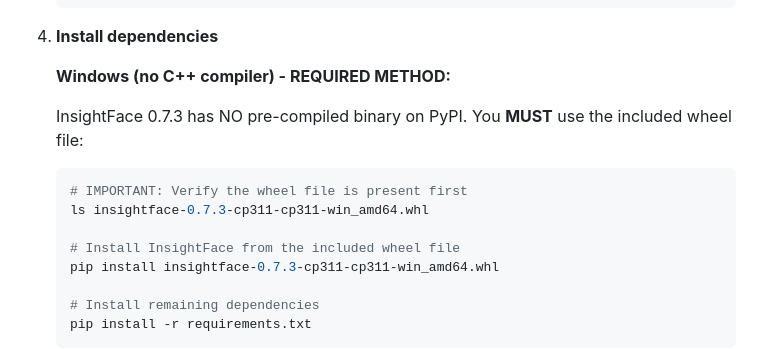
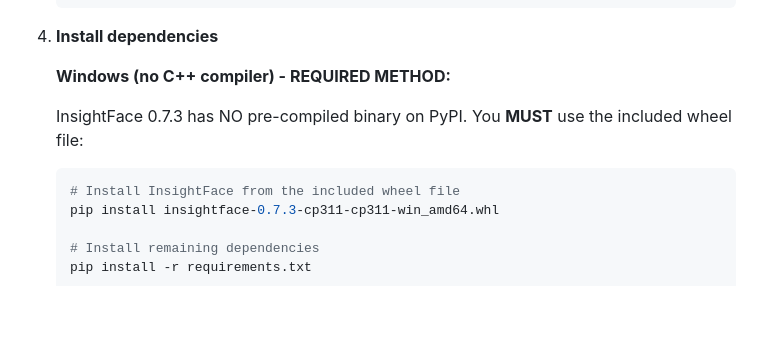
Before and after one commit to fritz007x/skyy_facial_recognition, a Markdown page: README.md, the part around the change. Drawn GitHub-style; blank space fills up the shorter version.

Commit message:
Remove wheel file verification command from installation steps

````diff
--- a/README.md
+++ b/README.md
@@ -112,9 +112,6 @@ This project enhances the Skyy AI platform by developing a facial recognition ca
    InsightFace 0.7.3 has NO pre-compiled binary on PyPI. You **MUST** use the included wheel file:
 
    ```bash
-   # IMPORTANT: Verify the wheel file is present first
-   ls insightface-0.7.3-cp311-cp311-win_amd64.whl
-
    # Install InsightFace from the included wheel file
    pip install insightface-0.7.3-cp311-cp311-win_amd64.whl
 
````
